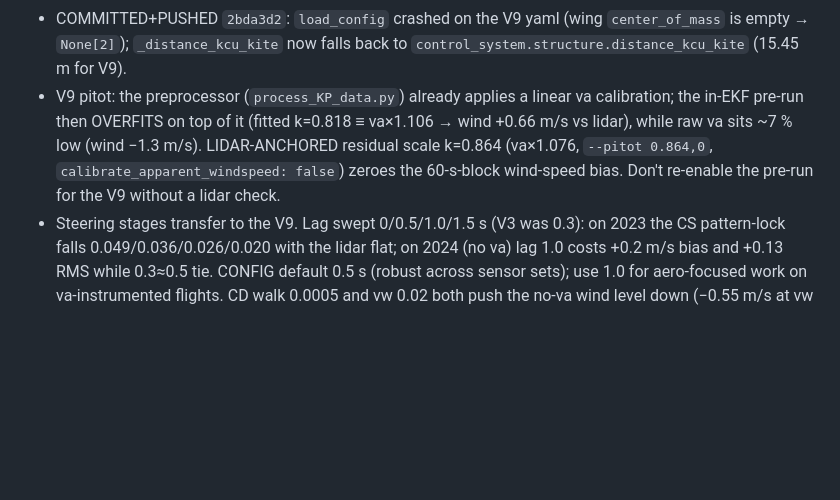
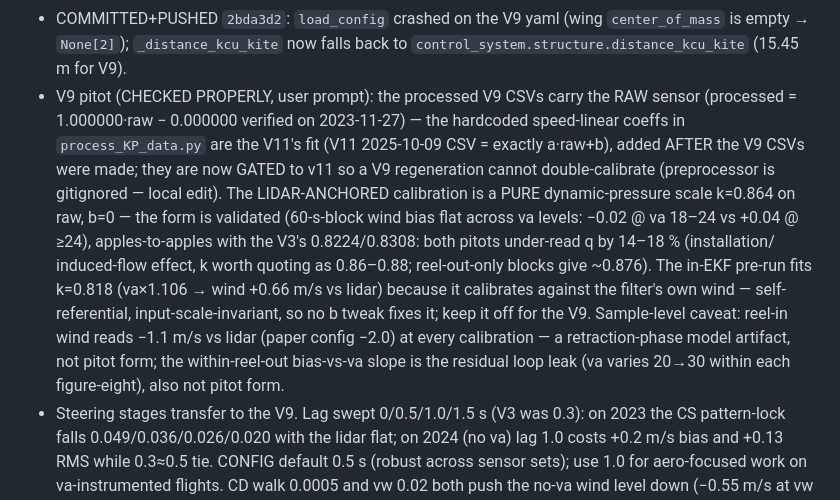
Before and after one commit to ocayon/EKF-AWE, a Markdown page: CLAUDE.md, the part around the change. Rendered like a GitHub page; blank space fills up the shorter version.

Commit message:
docs: V9 pitot checked properly — raw CSVs, pure dynamic-pressure k, V11 coeff provenance
Co-Authored-By: Claude Fable 5 <noreply@anthropic.com>

```diff
--- a/CLAUDE.md
+++ b/CLAUDE.md
@@ -32,13 +32,25 @@ Input CSV spec and diagrams: `.claude/`.
 - COMMITTED+PUSHED `2bda3d2`: `load_config` crashed on the V9 yaml (wing
   `center_of_mass` is empty → `None[2]`); `_distance_kcu_kite` now falls
   back to `control_system.structure.distance_kcu_kite` (15.45 m for V9).
-- V9 pitot: the preprocessor (`process_KP_data.py`) already applies a
-  linear va calibration; the in-EKF pre-run then OVERFITS on top of it
-  (fitted k=0.818 ≡ va×1.106 → wind +0.66 m/s vs lidar), while raw va sits
-  ~7 % low (wind −1.3 m/s). LIDAR-ANCHORED residual scale k=0.864
-  (va×1.076, `--pitot 0.864,0`, `calibrate_apparent_windspeed: false`)
-  zeroes the 60-s-block wind-speed bias. Don't re-enable the pre-run for
-  the V9 without a lidar check.
+- V9 pitot (CHECKED PROPERLY, user prompt): the processed V9 CSVs carry
+  the RAW sensor (processed = 1.000000·raw − 0.000000 verified on
+  2023-11-27) — the hardcoded speed-linear coeffs in `process_KP_data.py`
+  are the V11's fit (V11 2025-10-09 CSV = exactly a·raw+b), added AFTER
+  the V9 CSVs were made; they are now GATED to v11 so a V9 regeneration
+  cannot double-calibrate (preprocessor is gitignored — local edit). The
+  LIDAR-ANCHORED calibration is a PURE dynamic-pressure scale k=0.864 on
+  raw, b=0 — the form is validated (60-s-block wind bias flat across va
+  levels: −0.02 @ va 18–24 vs +0.04 @ ≥24), apples-to-apples with the
+  V3's 0.8224/0.8308: both pitots under-read q by 14–18 % (installation/
+  induced-flow effect, k worth quoting as 0.86–0.88; reel-out-only blocks
+  give ~0.876). The in-EKF pre-run fits k=0.818 (va×1.106 → wind
+  +0.66 m/s vs lidar) because it calibrates against the filter's own wind
+  — self-referential, input-scale-invariant, so no b tweak fixes it; keep
+  it off for the V9. Sample-level caveat: reel-in wind reads −1.1 m/s vs
+  lidar (paper config −2.0) at every calibration — a retraction-phase
+  model artifact, not pitot form; the within-reel-out bias-vs-va slope is
+  the residual loop leak (va varies 20→30 within each figure-eight), also
+  not pitot form.
 - Steering stages transfer to the V9. Lag swept 0/0.5/1.0/1.5 s (V3 was
   0.3): on 2023 the CS pattern-lock falls 0.049/0.036/0.026/0.020 with the
   lidar flat; on 2024 (no va) lag 1.0 costs +0.2 m/s bias and +0.13 RMS
```
